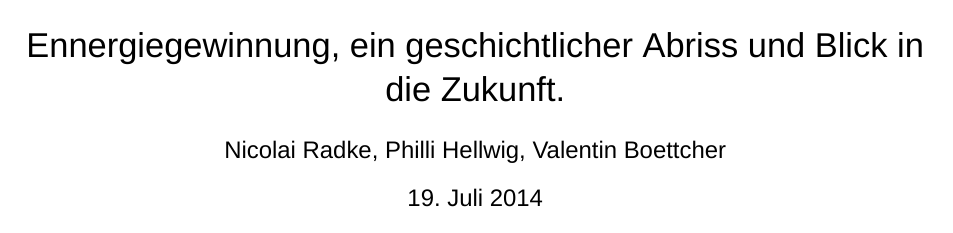
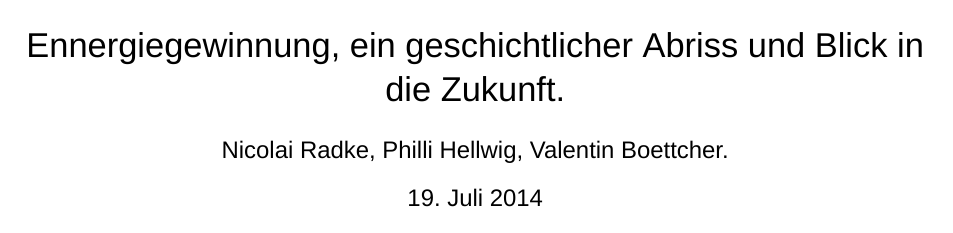
Before and after one commit to vale981/semi_mirror, a LaTeX document (semi_main.tex): page 1 of 26. Compiled offline with XeLaTeX; a missing font is replaced by an installed copy or a similar font.

Commit message:
Standart Verändreung...

```diff
--- a/semi_main.tex
+++ b/semi_main.tex
@@ -10,7 +10,7 @@
 \usepackage{todonotes}
 
 %Dokument Definition
-\author{Nicolai Radke, Philli Hellwig, Valentin Boettcher}
+\author{Nicolai Radke, Philli Hellwig, Valentin Boettcher.}
 \date{\today}
 \title{Ennergiegewinnung, ein geschichtlicher Abriss und Blick in die Zukunft.}
 \geometry{a4paper, top=25mm, left=25mm, right=25mm, bottom=30mm,
```
Also changed, not shown: semi_main.tex (1 more changed lines).
